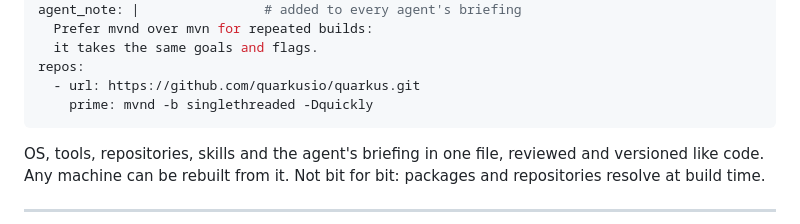
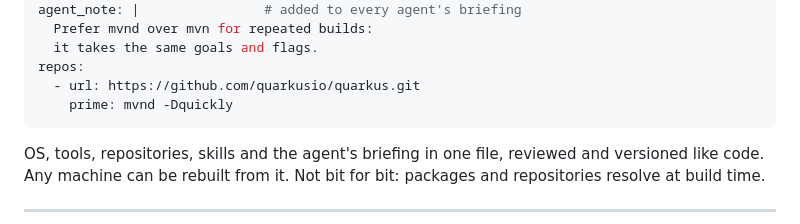
Before and after one commit to Sanne/isx-presentations, a Markdown page: deck/slides.md, the part around the change. Rendered like a GitHub page.

Commit message:
Template slide: prime with plain mvnd -Dquickly
Co-Authored-By: Claude Opus 5.5 <noreply@anthropic.com>

````diff
--- a/deck/slides.md
+++ b/deck/slides.md
@@ -312,7 +312,7 @@ agent_note: |                # added to every agent's briefing
   it takes the same goals and flags.
 repos:
   - url: https://github.com/quarkusio/quarkus.git
-    prime: mvnd -b singlethreaded -Dquickly
+    prime: mvnd -Dquickly
 ```
 
 </div>
````
